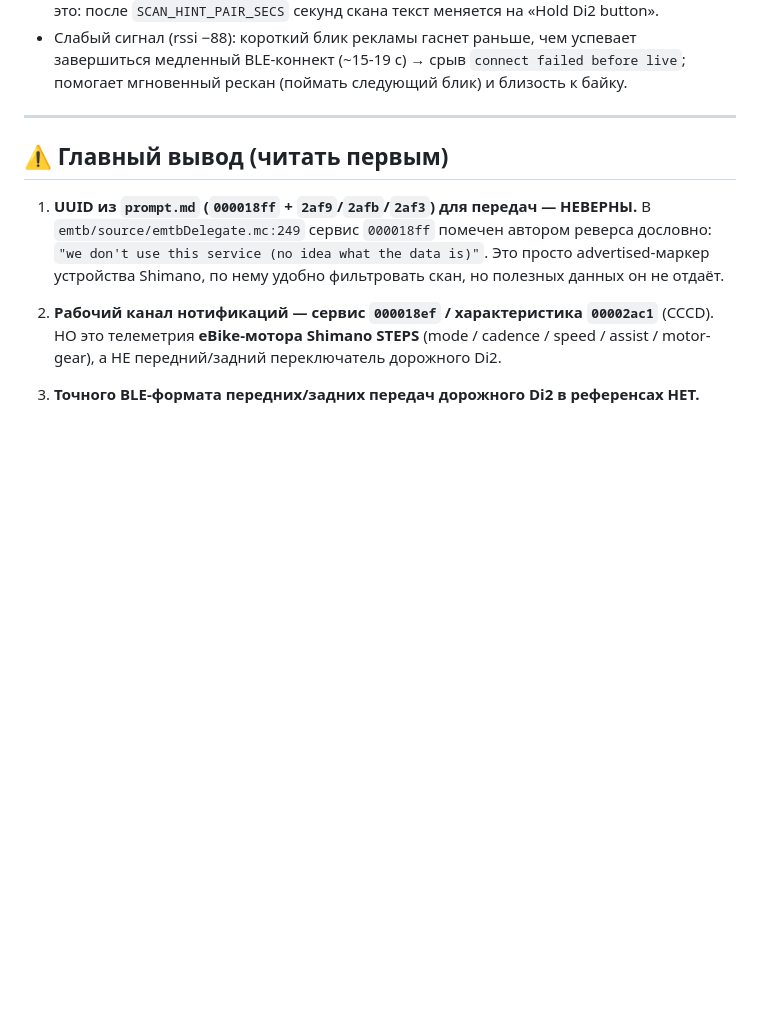
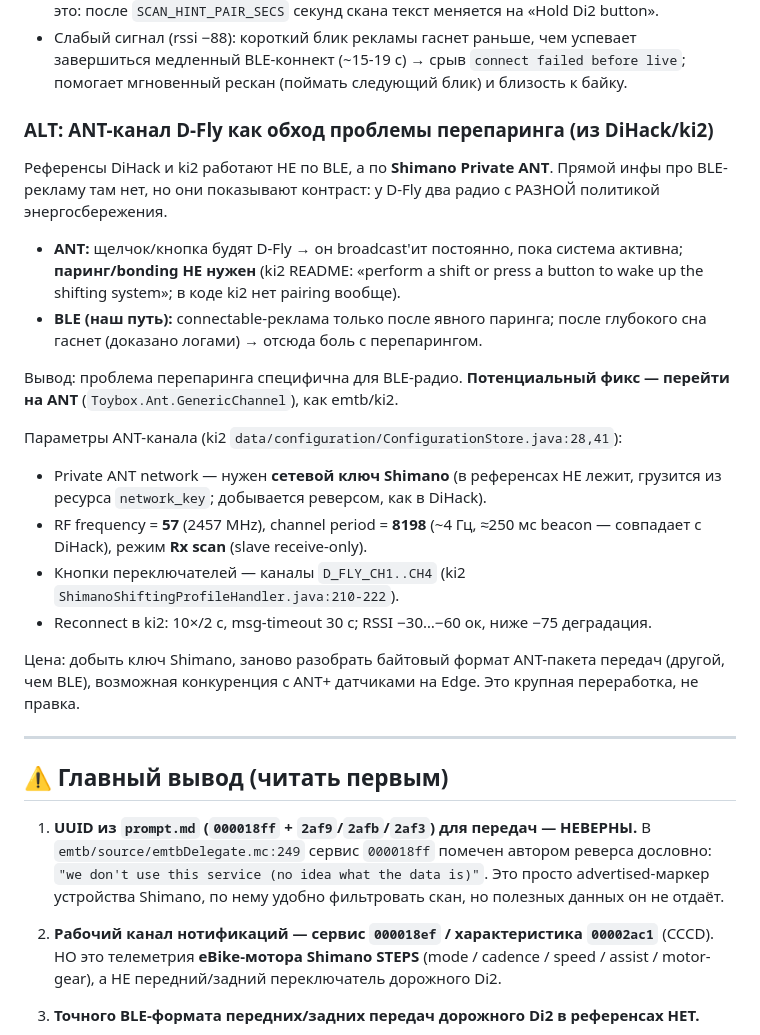
Before and after one commit to gardasar-code/gardasar-code.github.io, a Markdown page: doc/NOTES.md, the part around the change. Rendered like a GitHub page; blank space fills up the shorter version.

Commit message:
docs(notes): ANT-канал D-Fly как обход перепаринга (анализ DiHack/ki2)
- оба референса работают по Shimano Private ANT, не BLE.
- ключевой контраст: на ANT щелчок будит D-Fly и он broadcast'ит без паринга;
  на BLE реклама гаснет после глубокого сна → отсюда перепаринг.
- зафиксированы параметры ANT-канала (RF 57, period 8198, Rx scan, D_FLY CH1-4,
  нужен приватный ключ Shimano) как зацепка для возможного ANT-пути.

```diff
--- a/doc/NOTES.md
+++ b/doc/NOTES.md
@@ -39,6 +39,34 @@ hex: 00 00 03 FF FF 0A 0C 80 80 80 FF EE 12 FF FF 15 00
 - Слабый сигнал (rssi −88): короткий блик рекламы гаснет раньше, чем успевает
   завершиться медленный BLE-коннект (~15-19 c) → срыв `connect failed before
   live`; помогает мгновенный рескан (поймать следующий блик) и близость к байку.
+
+### ALT: ANT-канал D-Fly как обход проблемы перепаринга (из DiHack/ki2)
+
+Референсы DiHack и ki2 работают НЕ по BLE, а по **Shimano Private ANT**. Прямой
+инфы про BLE-рекламу там нет, но они показывают контраст: у D-Fly два радио с
+РАЗНОЙ политикой энергосбережения.
+
+- **ANT:** щелчок/кнопка будят D-Fly → он broadcast'ит постоянно, пока система
+  активна; **паринг/bonding НЕ нужен** (ki2 README: «perform a shift or press a
+  button to wake up the shifting system»; в коде ki2 нет pairing вообще).
+- **BLE (наш путь):** connectable-реклама только после явного паринга; после
+  глубокого сна гаснет (доказано логами) → отсюда боль с перепарингом.
+
+Вывод: проблема перепаринга специфична для BLE-радио. **Потенциальный фикс —
+перейти на ANT** (`Toybox.Ant.GenericChannel`), как emtb/ki2.
+
+Параметры ANT-канала (ki2 `data/configuration/ConfigurationStore.java:28,41`):
+- Private ANT network — нужен **сетевой ключ Shimano** (в референсах НЕ лежит,
+  грузится из ресурса `network_key`; добывается реверсом, как в DiHack).
+- RF frequency = **57** (2457 MHz), channel period = **8198** (~4 Гц, ≈250 мс
+  beacon — совпадает с DiHack), режим **Rx scan** (slave receive-only).
+- Кнопки переключателей — каналы `D_FLY_CH1..CH4`
+  (ki2 `ShimanoShiftingProfileHandler.java:210-222`).
+- Reconnect в ki2: 10×/2 c, msg-timeout 30 c; RSSI −30…−60 ок, ниже −75 деградация.
+
+Цена: добыть ключ Shimano, заново разобрать байтовый формат ANT-пакета передач
+(другой, чем BLE), возможная конкуренция с ANT+ датчиками на Edge. Это крупная
+переработка, не правка.
 
 ---
 
```
